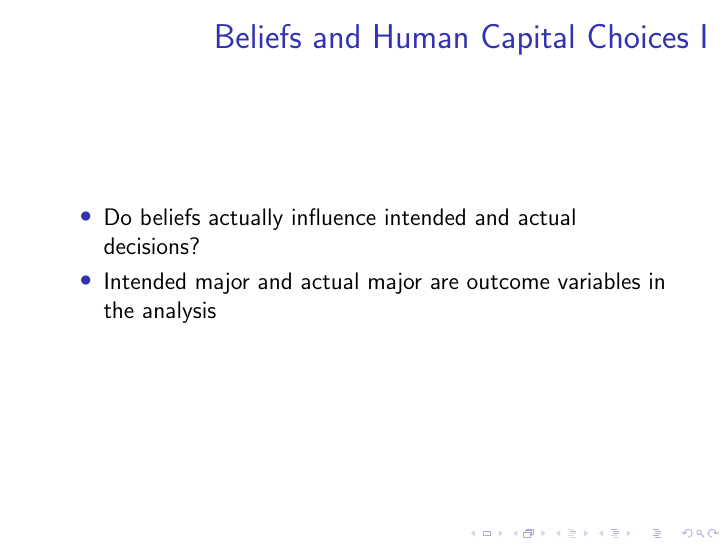
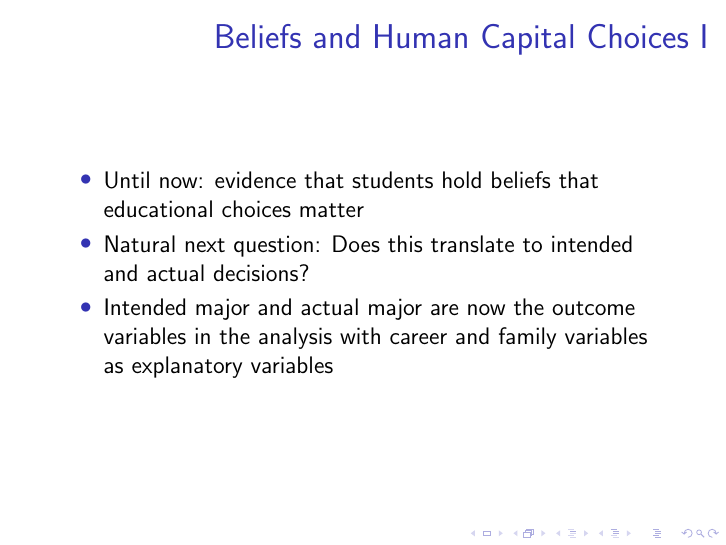
Before and after one commit to JohannesWalter/Revealed_Preferences, LaTeX slides (Präsi/Präsi.tex): page 15 of 39. Compiled offline with pdfLaTeX.

Commit message:
some moe random changes

```diff
--- a/Präsi/Präsi.tex
+++ b/Präsi/Präsi.tex
@@ -199,8 +199,9 @@
 
 \begin{frame}{Beliefs and Human Capital Choices I}
     \begin{itemize}
-        \item Do beliefs actually influence intended and actual decisions?
-        \item Intended major and actual major are outcome variables in the analysis
+        \item Until now: evidence that students hold beliefs that educational choices matter
+        \item Natural next question: Does this translate to intended and actual decisions?
+        \item Intended major and actual major are now the outcome variables in the analysis with career and family variables as explanatory variables
     \end{itemize}
 \end{frame}
 
```
